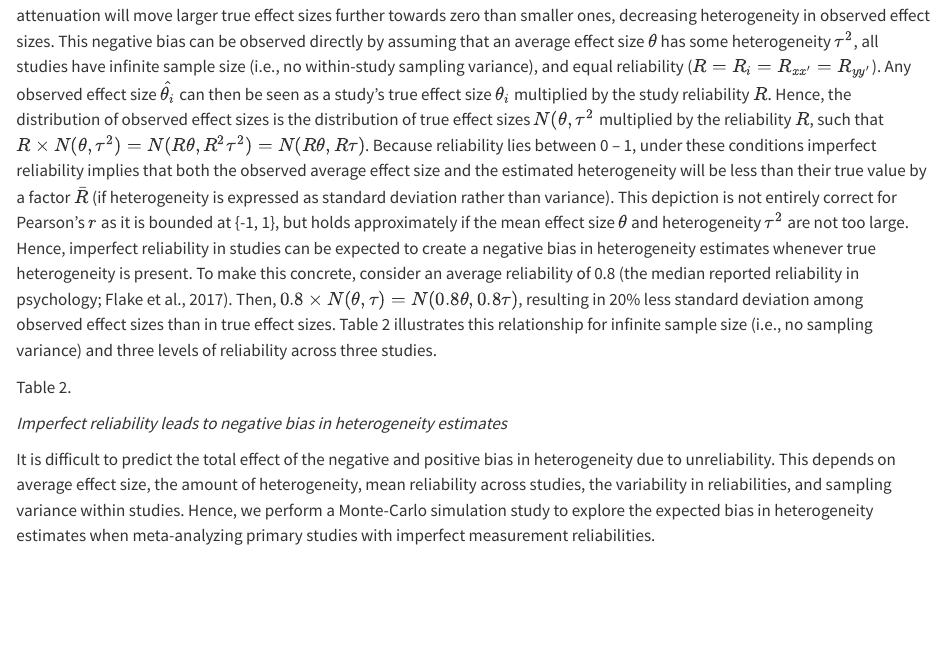
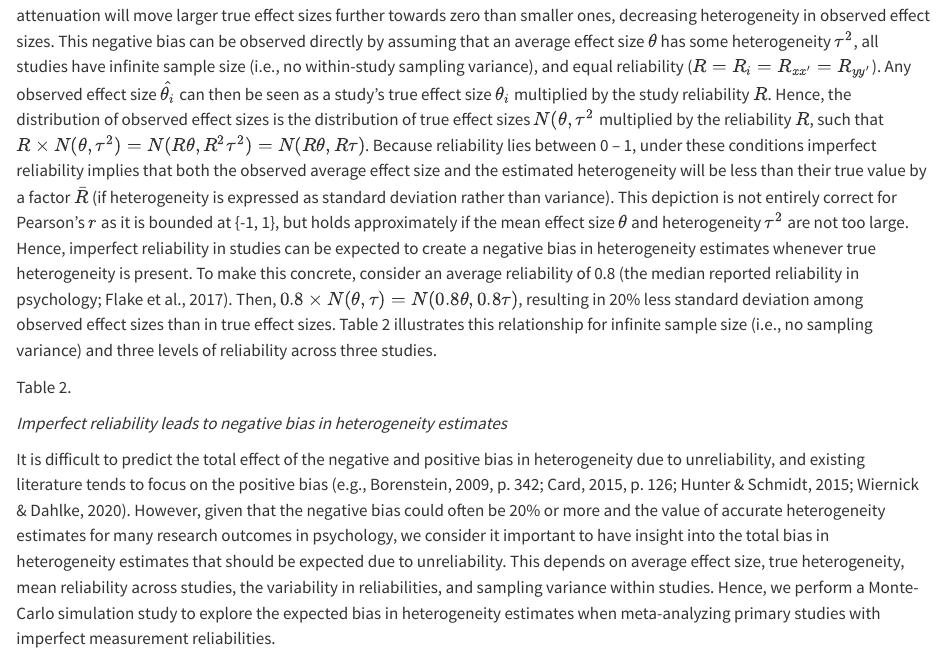
Before and after one commit to Jaeoc/unreliable-heterogeneity, a Quarto document (manuscript/introduction.qmd): the page in a window 1100 px wide, from 2210 px down. Rendered offline with R 4.5, knitr and Pandoc in place of Quarto, with nearby package versions; drawn as R Markdown's standard HTML page in place of the format the file asks for.

Commit message:
intro: improved final paragraph

````diff
--- a/manuscript/introduction.qmd
+++ b/manuscript/introduction.qmd
@@ -60,4 +60,4 @@
 
 ```
 
-It is difficult to predict the total effect of the negative and positive bias in heterogeneity due to unreliability. This depends on average effect size, the amount of heterogeneity, mean reliability across studies, the variability in reliabilities, and sampling variance within studies. Hence, we perform a Monte-Carlo simulation study to explore the expected bias in heterogeneity estimates when meta-analyzing primary studies with imperfect measurement reliabilities.
+It is difficult to predict the total effect of the negative and positive bias in heterogeneity due to unreliability, and existing literature tends to focus on the positive bias (e.g., Borenstein, 2009, p. 342; Card, 2015, p. 126; Hunter & Schmidt, 2015; Wiernick & Dahlke, 2020). However, given that the negative bias could often be 20% or more and the value of accurate  heterogeneity estimates for many research outcomes in psychology, we consider it important to have insight into the total bias in heterogeneity estimates that should be expected due to unreliability. This depends on average effect size, true heterogeneity, mean reliability across studies, the variability in reliabilities, and sampling variance within studies. Hence, we perform a Monte-Carlo simulation study to explore the expected bias in heterogeneity estimates when meta-analyzing primary studies with imperfect measurement reliabilities.
````
